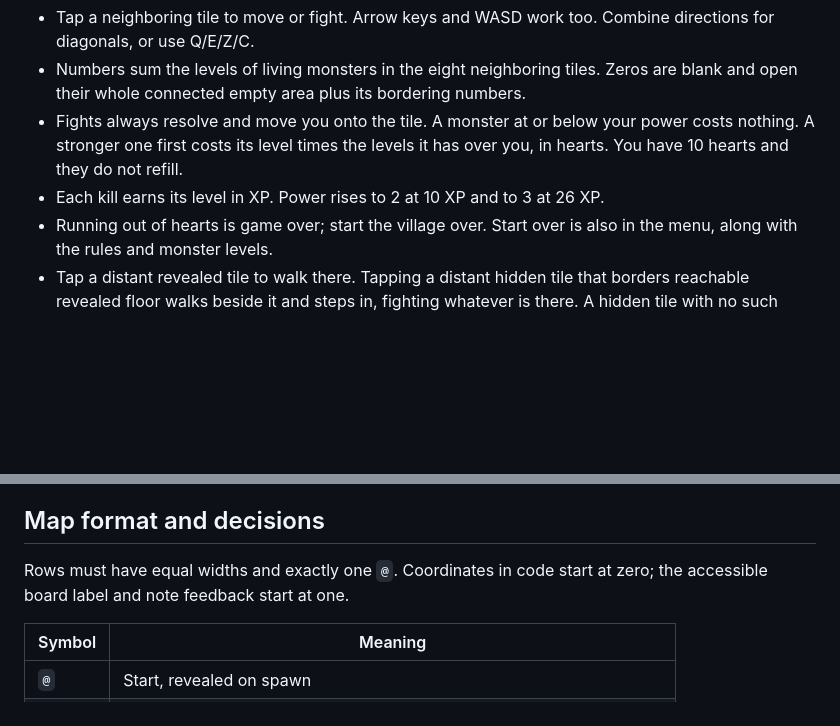
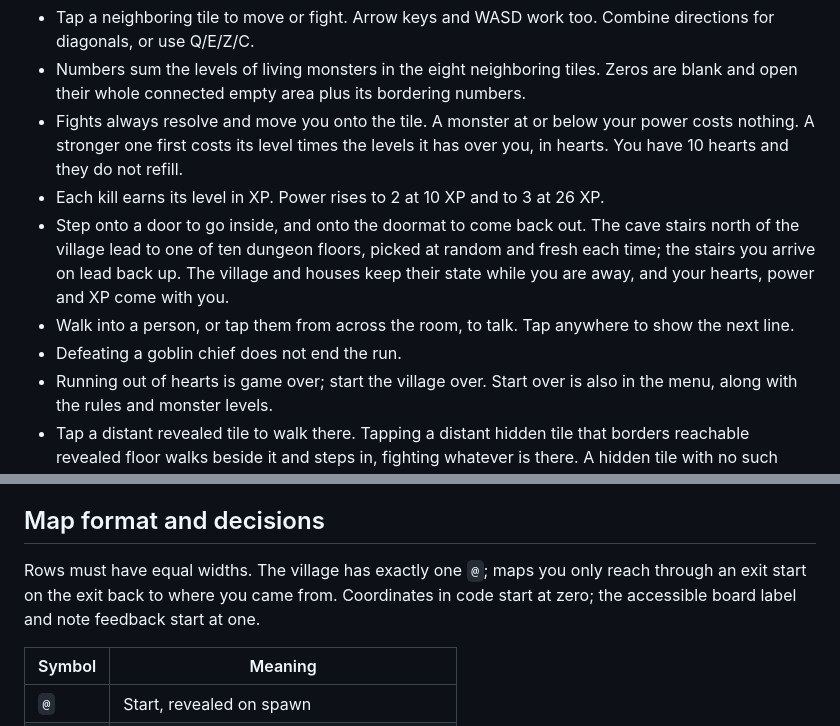
Before and after one commit to aslakhol/sweeper-quest, a Markdown page: README.md, 2 parts joined by grey strips. Rendered like a GitHub page; blank space fills up the shorter version.

```diff
--- a/README.md
+++ b/README.md
@@ -38,6 +38,9 @@ Vercel hosts the `sweeper-quest` project in the personal `aslakhols-projects` ac
 - Numbers sum the levels of living monsters in the eight neighboring tiles. Zeros are blank and open their whole connected empty area plus its bordering numbers.
 - Fights always resolve and move you onto the tile. A monster at or below your power costs nothing. A stronger one first costs its level times the levels it has over you, in hearts. You have 10 hearts and they do not refill.
 - Each kill earns its level in XP. Power rises to 2 at 10 XP and to 3 at 26 XP.
+- Step onto a door to go inside, and onto the doormat to come back out. The cave stairs north of the village lead to one of ten dungeon floors, picked at random and fresh each time; the stairs you arrive on lead back up. The village and houses keep their state while you are away, and your hearts, power and XP come with you.
+- Walk into a person, or tap them from across the room, to talk. Tap anywhere to show the next line.
+- Defeating a goblin chief does not end the run.
 - Running out of hearts is game over; start the village over. Start over is also in the menu, along with the rules and monster levels.
 - Tap a distant revealed tile to walk there. Tapping a distant hidden tile that borders reachable revealed floor walks beside it and steps in, fighting whatever is there. A hidden tile with no such neighbor routes only to the nearest reachable revealed floor.
 - Number keys 1–5 mark the hidden tile under the mouse right away. Anywhere else they pick that note tool. Choose a note tool with its button or a number key, then tap a hidden tile to mark it. The tool then returns to movement; hold Shift while clicking to keep marking. Marking a tile with the note it already has clears it, and a different note replaces it. Long press or right-click cycles 1–5, then clear. Notes do not prevent movement.
@@ -62,7 +66,7 @@ The game module has no DOM, timers, or rendering dependencies. Actions mutate on
 
 ## Map format and decisions
 
-Rows must have equal widths and exactly one `@`. Coordinates in code start at zero; the accessible board label and note feedback start at one.
+Rows must have equal widths. The village has exactly one `@`; maps you only reach through an exit start on the exit back to where you came from. Coordinates in code start at zero; the accessible board label and note feedback start at one.
 
 | Symbol | Meaning |
 | --- | --- |
```
Also changed, not shown: other parts of README.md (+16 -8 lines), docs/roadmap.md (+1 -1 lines).
